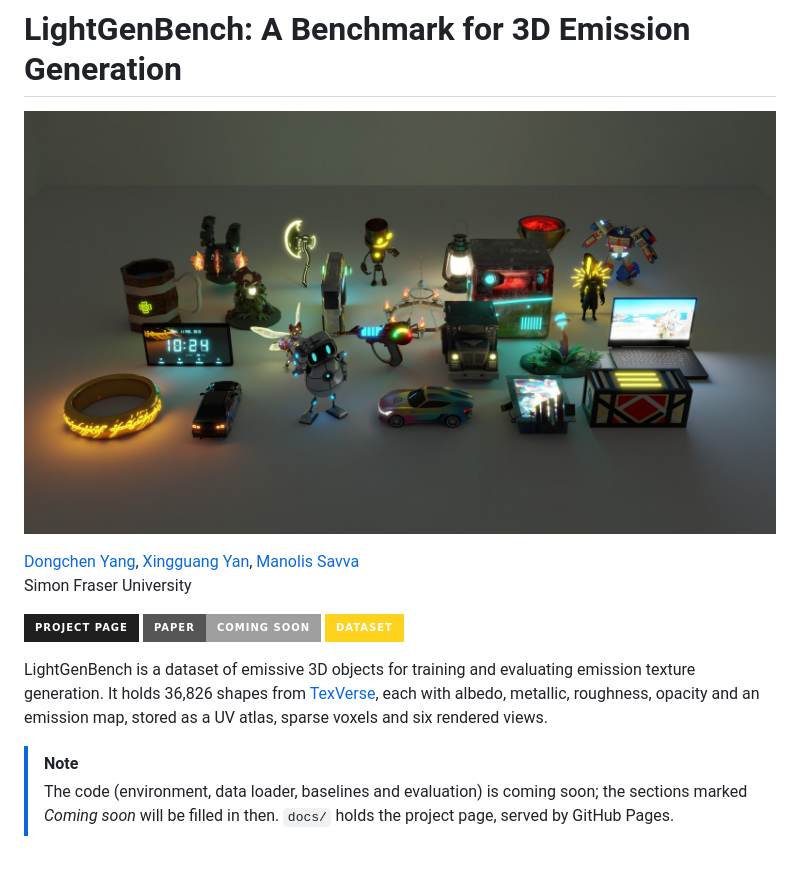
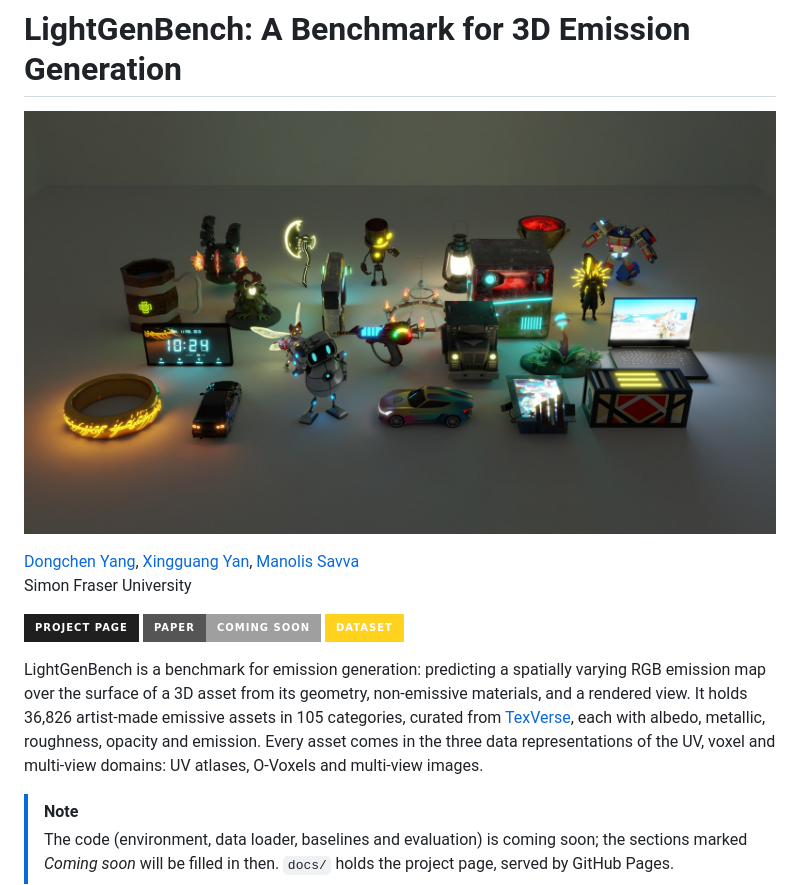
Before and after one commit to 3dlg-hcvc/lightgenbench, a Markdown page: README.md, the part around one of its changes. Drawn GitHub-style; badges without logos; blank space fills up the shorter version.

```diff
--- a/README.md
+++ b/README.md
@@ -9,8 +9,9 @@ Simon Fraser University
 [![Paper](https://img.shields.io/badge/Paper-Coming%20Soon-lightgrey?style=for-the-badge&logo=arxiv&logoColor=white)](#)
 [![Dataset](https://img.shields.io/badge/Dataset-FFD21E?style=for-the-badge&logo=huggingface&logoColor=000)](https://huggingface.co/datasets/3dlg-hcvc/LightgenBench)
 
-LightGenBench is a dataset of emissive 3D objects for training and evaluating emission texture generation.
-It holds 36,826 shapes from [TexVerse](https://huggingface.co/datasets/YiboZhang2001/TexVerse), each with albedo, metallic, roughness, opacity and an emission map, stored as a UV atlas, sparse voxels and six rendered views.
+LightGenBench is a benchmark for emission generation: predicting a spatially varying RGB emission map over the surface of a 3D asset from its geometry, non-emissive materials, and a rendered view.
+It holds 36,826 artist-made emissive assets in 105 categories, curated from [TexVerse](https://huggingface.co/datasets/YiboZhang2001/TexVerse), each with albedo, metallic, roughness, opacity and emission.
+Every asset comes in the three data representations of the UV, voxel and multi-view domains: UV atlases, O-Voxels and multi-view images.
 
 > [!NOTE]
 > The code (environment, data loader, baselines and evaluation) is coming soon; the sections marked *Coming soon* will be filled in then.
```
Also changed, not shown: other parts of README.md (+38 -27 lines).
